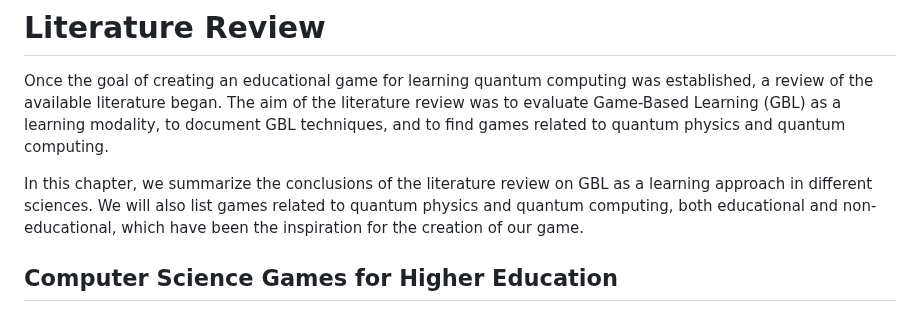
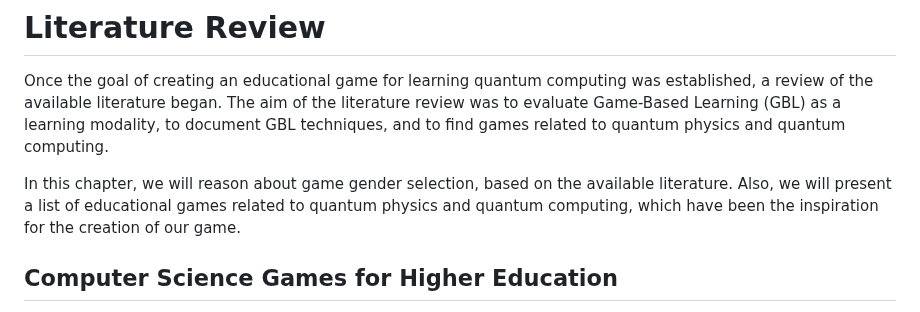
Before and after one commit to StelTheo73/thesis-docs, a Markdown page: chapter-2/2-literature-review.md, the part around the change. GitHub-like rendering.

Commit message:
fix chapter intros

```diff
--- a/chapter-2/2-literature-review.md
+++ b/chapter-2/2-literature-review.md
@@ -2,7 +2,7 @@
 
 Once the goal of creating an educational game for learning quantum computing was established, a review of the available literature began. The aim of the literature review was to evaluate Game-Based Learning (GBL) as a learning modality, to document GBL techniques, and to find games related to quantum physics and quantum computing.
 
-In this chapter, we summarize the conclusions of the literature review on GBL as a learning approach in different sciences. We will also list games related to quantum physics and quantum computing, both educational and non-educational, which have been the inspiration for the creation of our game.
+In this chapter, we will reason about game gender selection, based on the available literature. Also, we will present a list of educational games related to quantum physics and quantum computing, which have been the inspiration for the creation of our game.
 
 ## Computer Science Games for Higher Education
 
```
Also changed, not shown: chapter-3/3-GBL.md (+1 -1 lines), chapter-4/4-quantum-computing.md (+1 -1 lines).
